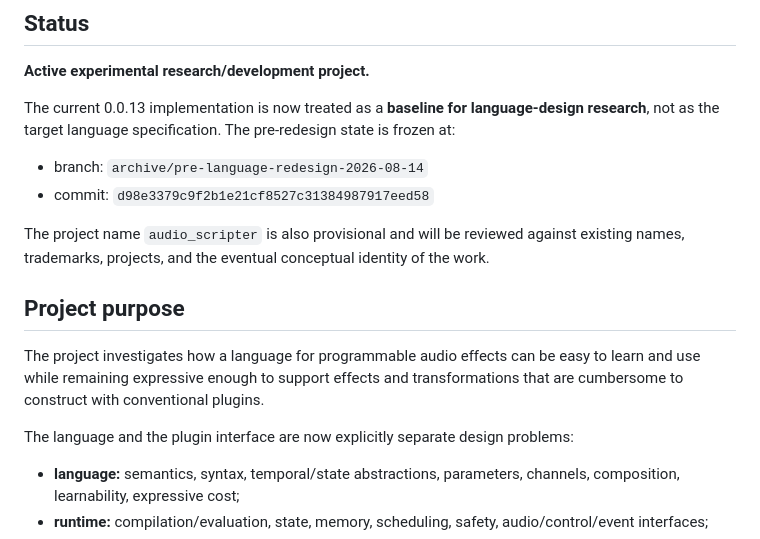
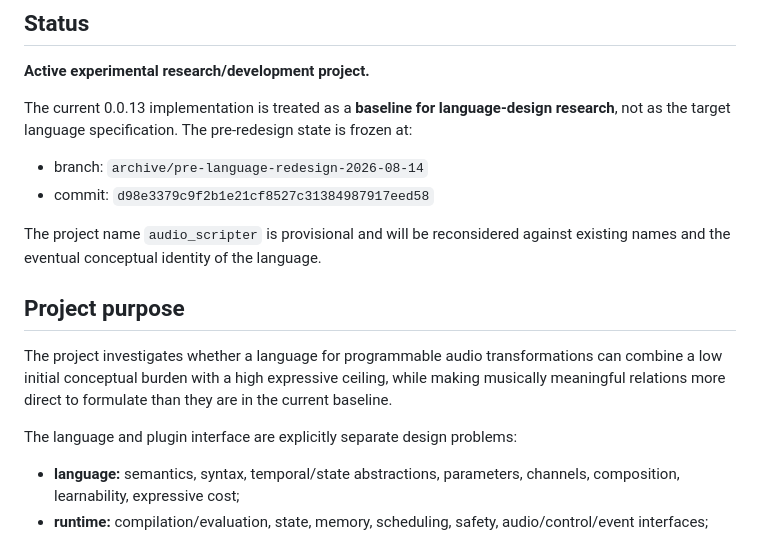
Before and after one commit to krahd/audio_scripter, a Markdown page: STATUS.md, the part around one of its changes. GitHub-like rendering.

```diff
--- a/STATUS.md
+++ b/STATUS.md
@@ -6,18 +6,18 @@ Last updated: 2026-08-14 · implementation baseline 0.0.13
 
 **Active experimental research/development project.**
 
-The current 0.0.13 implementation is now treated as a **baseline for language-design research**, not as the target language specification. The pre-redesign state is frozen at:
+The current 0.0.13 implementation is treated as a **baseline for language-design research**, not as the target language specification. The pre-redesign state is frozen at:
 
 - branch: `archive/pre-language-redesign-2026-08-14`
 - commit: `d98e3379c9f2b1e21cf8527c31384987917eed58`
 
-The project name `audio_scripter` is also provisional and will be reviewed against existing names, trademarks, projects, and the eventual conceptual identity of the work.
+The project name `audio_scripter` is provisional and will be reconsidered against existing names and the eventual conceptual identity of the language.
 
 ## Project purpose
 
-The project investigates how a language for programmable audio effects can be easy to learn and use while remaining expressive enough to support effects and transformations that are cumbersome to construct with conventional plugins.
+The project investigates whether a language for programmable audio transformations can combine a low initial conceptual burden with a high expressive ceiling, while making musically meaningful relations more direct to formulate than they are in the current baseline.
 
-The language and the plugin interface are now explicitly separate design problems:
+The language and plugin interface are explicitly separate design problems:
 
 - **language:** semantics, syntax, temporal/state abstractions, parameters, channels, composition, learnability, expressive cost;
 - **runtime:** compilation/evaluation, state, memory, scheduling, safety, audio/control/event interfaces;
```
Also changed, not shown: other parts of STATUS.md (+30 -34 lines).
